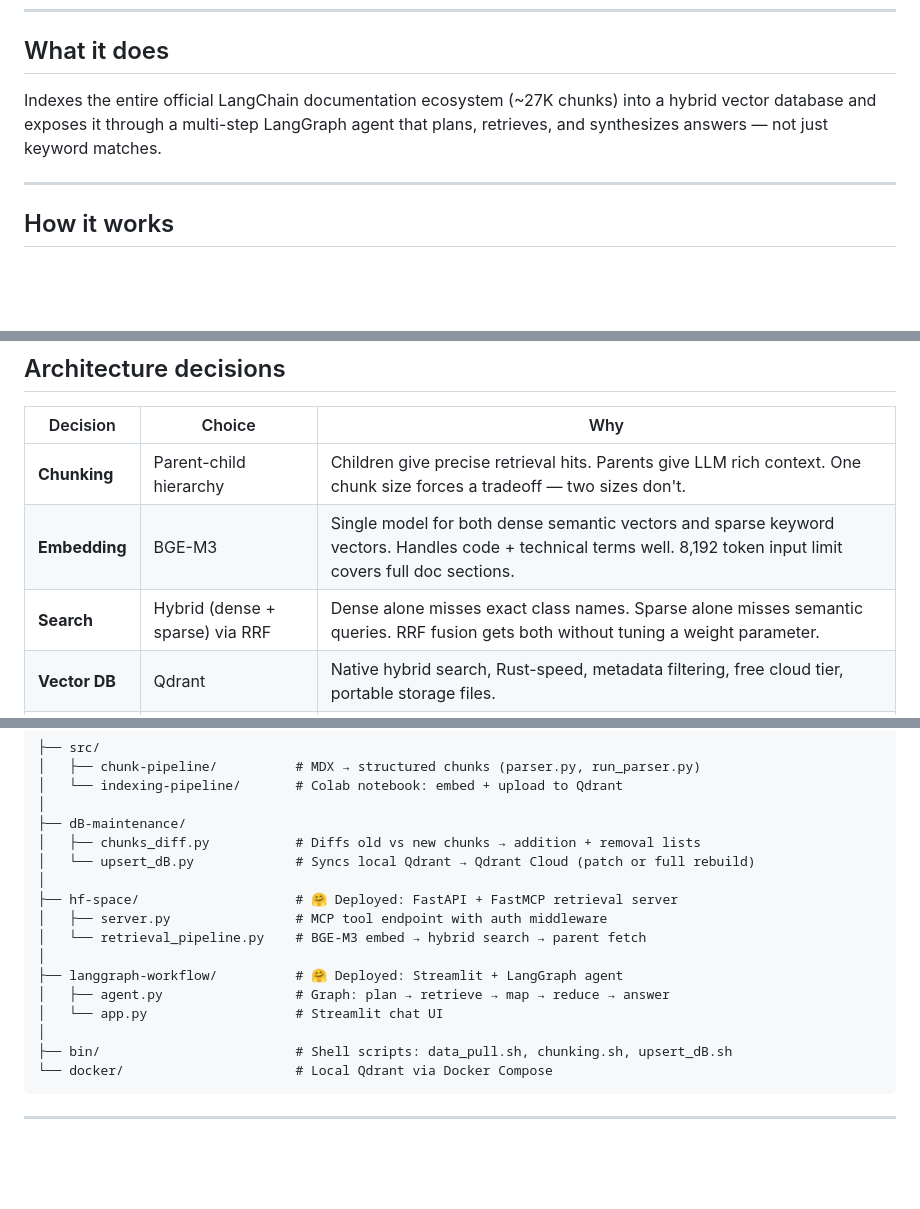
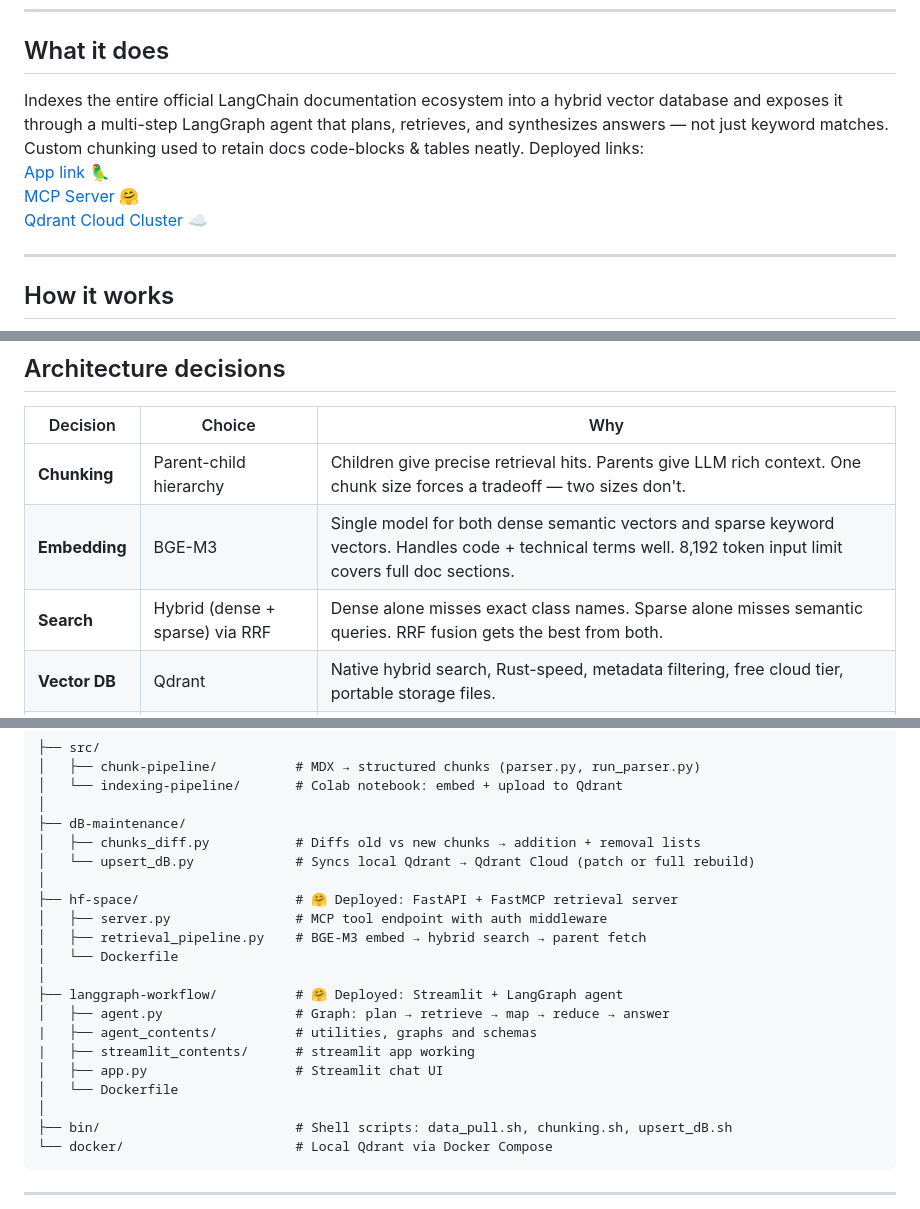
Before and after one commit to Rushanksavant/RAG-for-LangChain-official-docs, a Markdown page: README.md, 3 parts joined by grey strips. Drawn GitHub-style; blank space fills up the shorter version.

Commit message:
readme-changes

```diff
--- a/README.md
+++ b/README.md
@@ -15,7 +15,10 @@
 
 ## What it does
 
-Indexes the entire official LangChain documentation ecosystem (~27K chunks) into a hybrid vector database and exposes it through a multi-step LangGraph agent that plans, retrieves, and synthesizes answers — not just keyword matches.
+Indexes the entire official LangChain documentation ecosystem into a hybrid vector database and exposes it through a multi-step LangGraph agent that plans, retrieves, and synthesizes answers — not just keyword matches. Custom chunking used to retain docs code-blocks & tables neatly. Deployed links:<br>
+[App link 🦜](https://huggingface.co/spaces/Rushank/LangGraph-RAG-Agent) <br>
+[MCP Server 🤗](https://huggingface.co/spaces/Rushank/langchain-rag-mcp-server/tree/main) <br>
+[Qdrant Cloud Cluster ☁](https://a0303a21-3a71-4b02-9a89-e87030c451ab.us-east4-0.gcp.cloud.qdrant.io:6333/dashboard#/collections)
 
 ---
 
@@ -31,7 +34,7 @@ Indexes the entire official LangChain documentation ecosystem (~27K chunks) into
 |---|---|---|
 | **Chunking** | Parent-child hierarchy | Children give precise retrieval hits. Parents give LLM rich context. One chunk size forces a tradeoff — two sizes don't. |
 | **Embedding** | BGE-M3 | Single model for both dense semantic vectors and sparse keyword vectors. Handles code + technical terms well. 8,192 token input limit covers full doc sections. |
-| **Search** | Hybrid (dense + sparse) via RRF | Dense alone misses exact class names. Sparse alone misses semantic queries. RRF fusion gets both without tuning a weight parameter. |
+| **Search** | Hybrid (dense + sparse) via RRF | Dense alone misses exact class names. Sparse alone misses semantic queries. RRF fusion gets the best from both. |
 | **Vector DB** | Qdrant | Native hybrid search, Rust-speed, metadata filtering, free cloud tier, portable storage files. |
 | **Agent** | LangGraph | Clean map-reduce pattern for parallel sub-query retrieval. Conditional routing without spaghetti if/else. LangSmith tracing out of the box. |
 | **LLM** | Gemini 3.1 Flash Lite | 500 free req/day, 1M token context, Jan 2026 training cutoff — most current LangChain knowledge. |
@@ -51,11 +54,15 @@ Indexes the entire official LangChain documentation ecosystem (~27K chunks) into
 │
 ├── hf-space/                    # 🤗 Deployed: FastAPI + FastMCP retrieval server
 │   ├── server.py                # MCP tool endpoint with auth middleware
-│   └── retrieval_pipeline.py    # BGE-M3 embed → hybrid search → parent fetch
+│   ├── retrieval_pipeline.py    # BGE-M3 embed → hybrid search → parent fetch
+│   └── Dockerfile
 │
 ├── langgraph-workflow/          # 🤗 Deployed: Streamlit + LangGraph agent
 │   ├── agent.py                 # Graph: plan → retrieve → map → reduce → answer
-│   └── app.py                   # Streamlit chat UI
+|   ├── agent_contents/          # utilities, graphs and schemas
+|   ├── streamlit_contents/      # streamlit app working
+│   ├── app.py                   # Streamlit chat UI
+│   └── Dockerfile
 │
 ├── bin/                         # Shell scripts: data_pull.sh, chunking.sh, upsert_dB.sh
 └── docker/                      # Local Qdrant via Docker Compose
```
